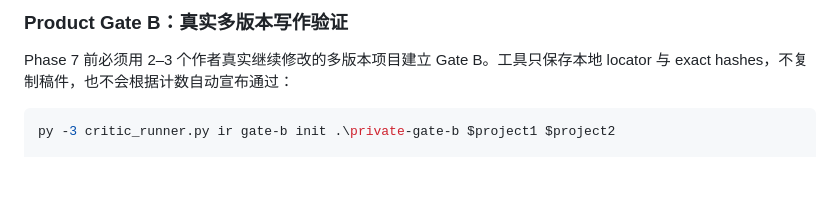
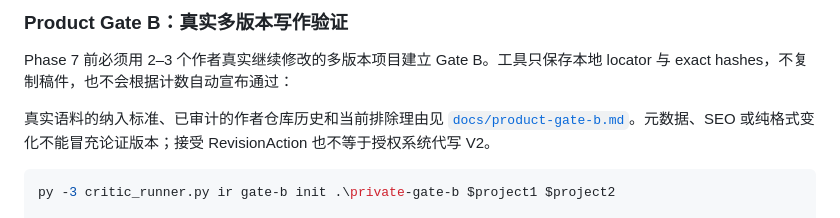
Before and after one commit to UYMIDGameStudio/critic-divergence-tester, a Markdown page: README.md, the part around the change. Rendered like a GitHub page; blank space fills up the shorter version.

Commit message:
Document real Product Gate B corpus audit

````diff
--- a/README.md
+++ b/README.md
@@ -646,6 +646,9 @@ py -3 critic_runner.py ir resolve decide $project --decision confirm `
 
 Phase 7 前必须用 2–3 个作者真实继续修改的多版本项目建立 Gate B。工具只保存本地 locator 与 exact hashes，不复制稿件，也不会根据计数自动宣布通过：
 
+真实语料的纳入标准、已审计的作者仓库历史和当前排除理由见
+[`docs/product-gate-b.md`](docs/product-gate-b.md)。元数据、SEO 或纯格式变化不能冒充论证版本；接受 RevisionAction 也不等于授权系统代写 V2。
+
 ```powershell
 py -3 critic_runner.py ir gate-b init .\private-gate-b $project1 $project2
 
````
Also changed, not shown: docs/product-gate-b.md (added, +78 -0 lines).
